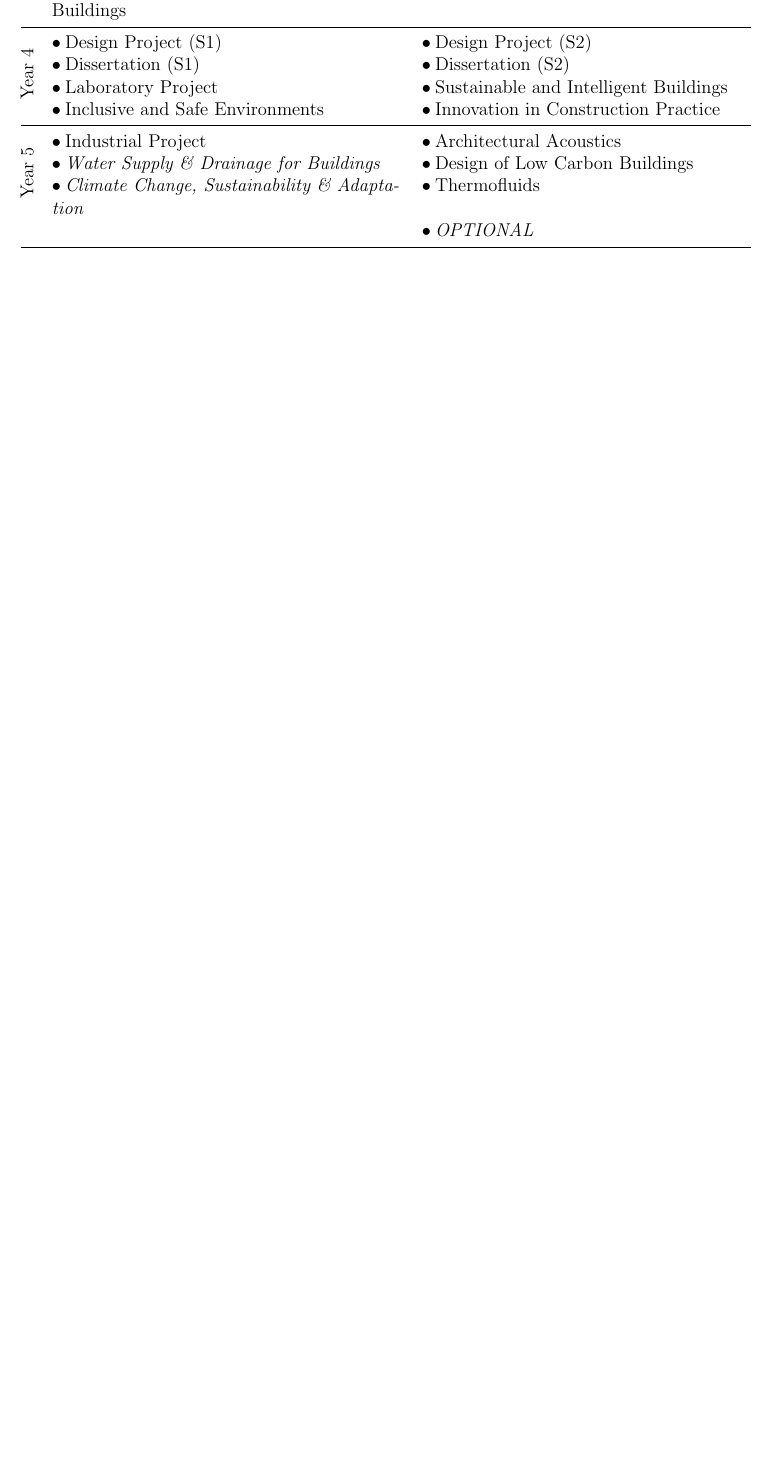
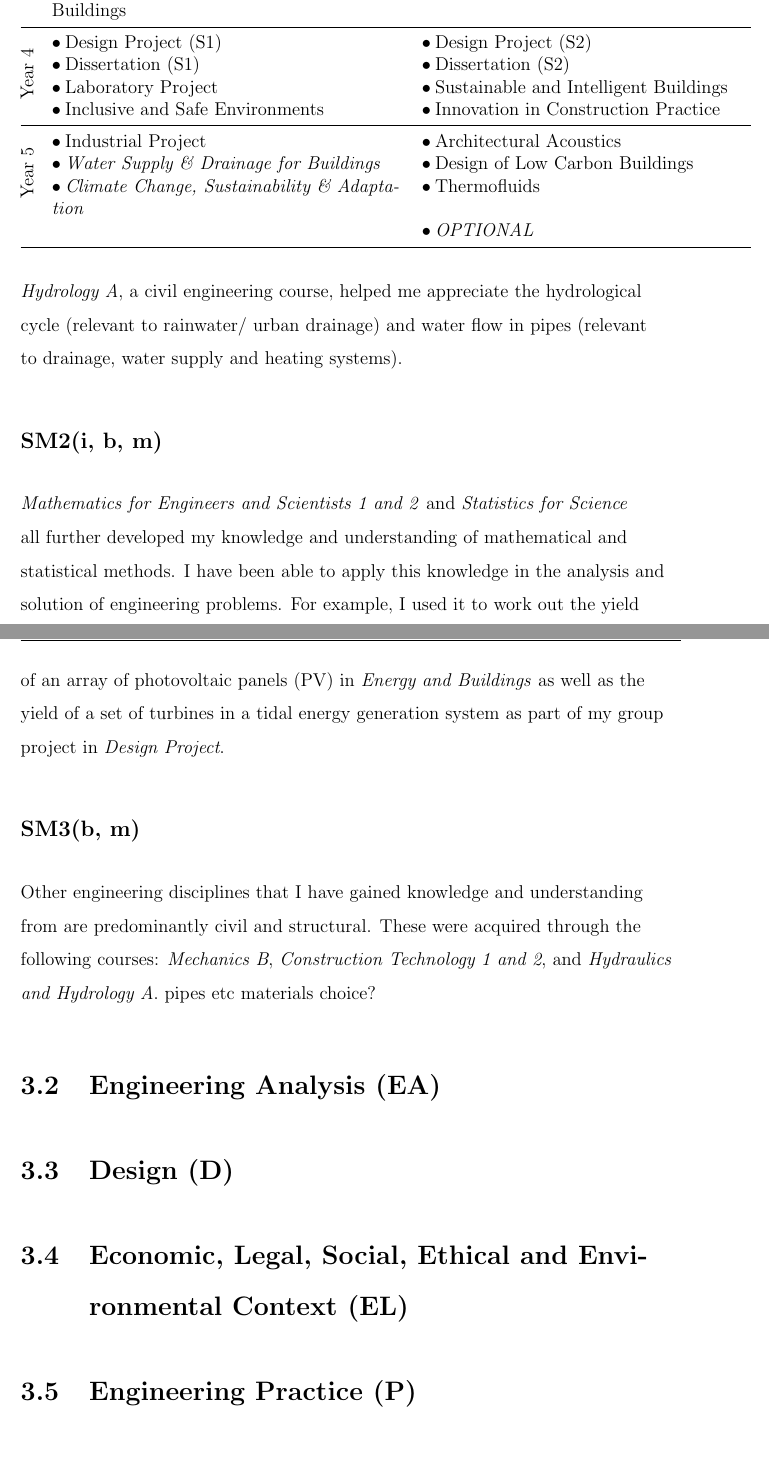
Before and after one commit to oakleaf22/industrial-project, a LaTeX thesis (main.tex, which reads Chapters/03-skills_analysis.tex): part of page 10 of 36 before the commit and two parts of pages 11 and 12 of 38 after it, the two joined at a grey line, cut so that both start at the same text, the shorter picture padded with empty space. Compiled offline with pdfLaTeX.

Commit message:
Started writing about skills SM1-3

```diff
--- a/Chapters/03-skills_analysis.tex
+++ b/Chapters/03-skills_analysis.tex
@@ -38,0 +56,50 @@
+\textit{Hydraulics and Hydrology A}, a civil engineering course, helped me appreciate the hydrological cycle (relevant to rainwater/ urban drainage) and water flow in pipes (relevant to drainage, water supply and heating systems).
+
+
+\subsection*{SM2(i, b, m)}
+
+\textit{Mathematics for Engineers and Scientists 1 and 2} and \textit{Statistics for Science} all further developed my knowledge and understanding of mathematical and statistical methods.
+I have been able to apply this knowledge in the analysis and solution of engineering problems.
+For example, I used it to work out the yield of an array of photovoltaic panels (PV) in \textit{Energy and Buildings} as well as the yield of a set of turbines in a tidal energy generation system as part of my group project in \textit{Design Project}.
+
+
+\subsection*{SM3(b, m)}
+
+Other engineering disciplines that I have gained knowledge and understanding from are predominantly civil and structural.
+These were acquired through the following courses: \textit{Mechanics B}, \textit{Construction Technology 1 and 2},  and \textit{Hydraulics and Hydrology A}.
+pipes etc
+materials choice?
+
+%----------------------------------------------------------------------------------------
+%	SECTION 2
+%----------------------------------------------------------------------------------------
+
+\section{Engineering Analysis (EA)}
+
+
+%----------------------------------------------------------------------------------------
+%	SECTION 3
+%----------------------------------------------------------------------------------------
+
+\section{Design (D)}
+
+
+%----------------------------------------------------------------------------------------
+%	SECTION 4
+%----------------------------------------------------------------------------------------
+
+\section{Economic, Legal, Social, Ethical and Environmental Context (EL)}
+
+
+%----------------------------------------------------------------------------------------
+%	SECTION 5
+%----------------------------------------------------------------------------------------
+
+\section{Engineering Practice (P)}
+
+
+%----------------------------------------------------------------------------------------
+%	SECTION 6
+%----------------------------------------------------------------------------------------
+
+\section{Additional General Skills (G)}
```
Also changed, not shown: Chapters/03-skills_analysis.tex (19 more changed lines).
